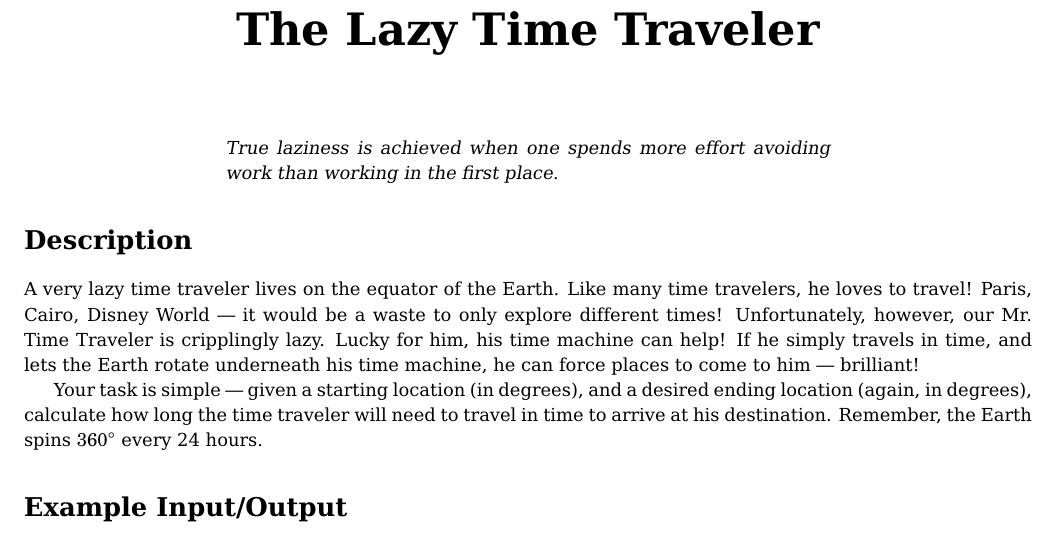
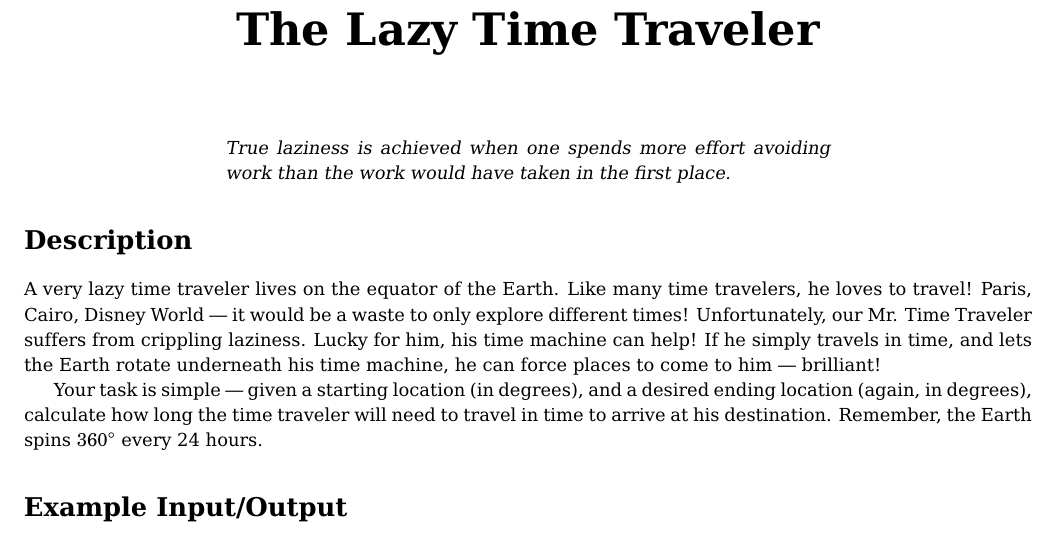
Before and after one commit to Arctem/enmu_codecomp, a LaTeX document (round1/lazytimetraveller.tex): part of the page, cut so that both start at the same text. Compiled offline with pdfLaTeX.

Commit message:
Tweaks to Lazy Time Traveller to clean up grammar a bit.

```diff
--- a/round1/lazytimetraveller.tex
+++ b/round1/lazytimetraveller.tex
@@ -6,14 +6,14 @@
 
 \begin{flavor}
   True laziness is achieved when one spends more effort avoiding work
-  than working in the first place.
+  than the work would have taken in the first place.
 \end{flavor}
 
 \section*{Description}
 A very lazy time traveler lives on the equator of the Earth. Like many
 time travelers, he loves to travel! Paris, Cairo, Disney World --- it
 would be a waste to only explore different times! Unfortunately,
-however, our Mr. Time Traveler is cripplingly lazy. Lucky for him, his
+our Mr. Time Traveler suffers from crippling laziness. Lucky for him, his
 time machine can help! If he simply travels in time, and lets the
 Earth rotate underneath his time machine, he can force places to come
 to him --- brilliant!
```
Also changed, not shown: round1/lazytimetraveller.pdf.
